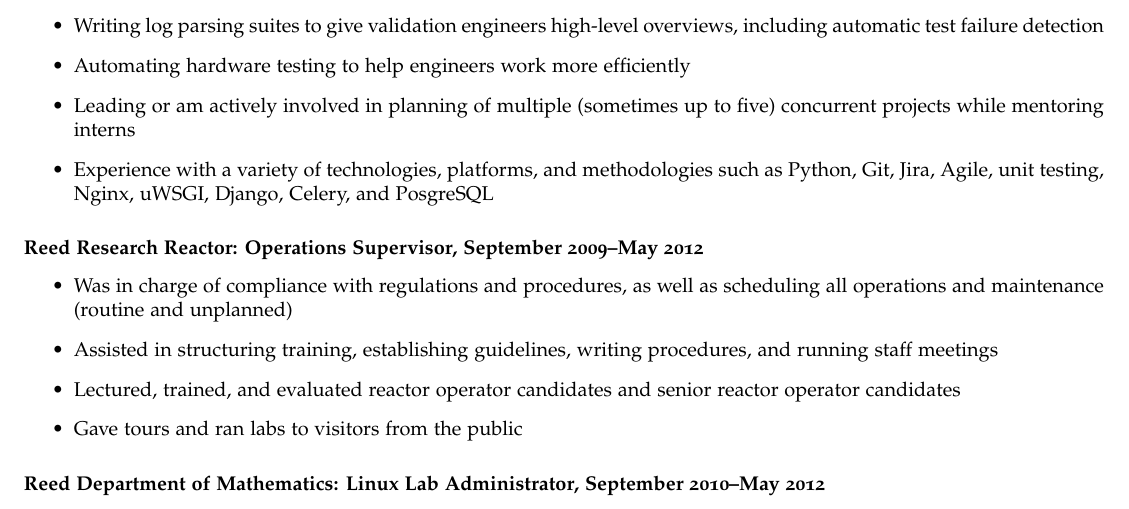
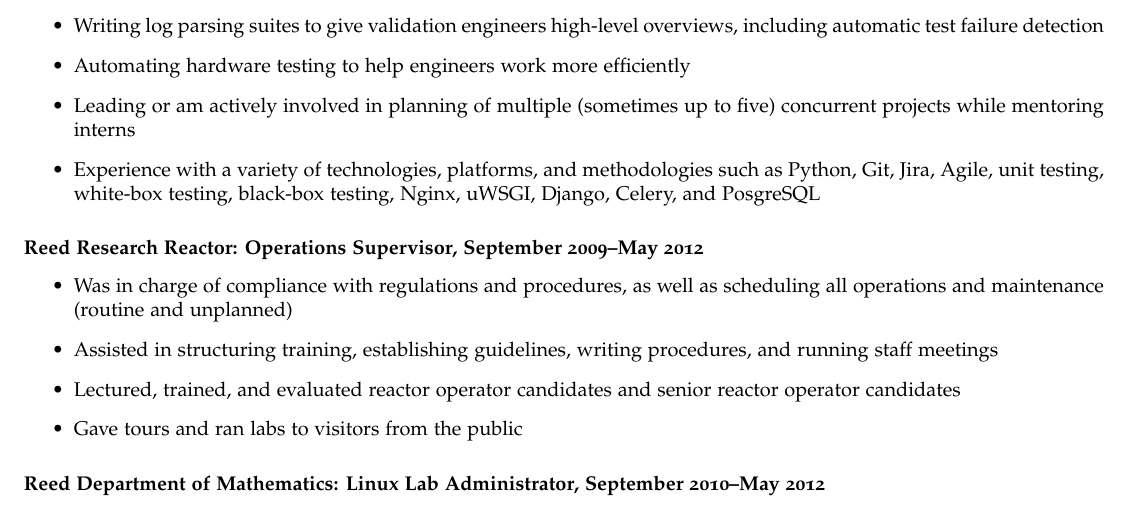
Before and after one commit to matthewmcarlson/cv, a LaTeX CV (cv-us.tex): part of the page, cut so that both start at the same text. Compiled offline with pdfLaTeX.

Commit message:
added mention of white/black box testing.

```diff
--- a/cv-us.tex
+++ b/cv-us.tex
@@ -93,7 +93,7 @@
         \item Automating hardware testing to help engineers work more efficiently
         %\item Worked alone and with teams of programmers and engineers to coordinate multiple concurrent projects with varying deadlines
         \item Leading or am actively involved in planning of multiple (sometimes up to five) concurrent projects while mentoring interns
-        \item Experience with a variety of technologies, platforms, and methodologies such as Python, Git, Jira, Agile, unit testing, Nginx, uWSGI, Django, Celery, and PosgreSQL
+        \item Experience with a variety of technologies, platforms, and methodologies such as Python, Git, Jira, Agile, unit testing, white-box testing, black-box testing, Nginx, uWSGI, Django, Celery, and PosgreSQL
 	\end{itemize}
 \subsubsection*{Reed Research Reactor: \textbf{Operations Supervisor}, September 2009--May 2012}
 	\begin{itemize}
```
Also changed, not shown: cv-us.tex (16 more changed lines).
